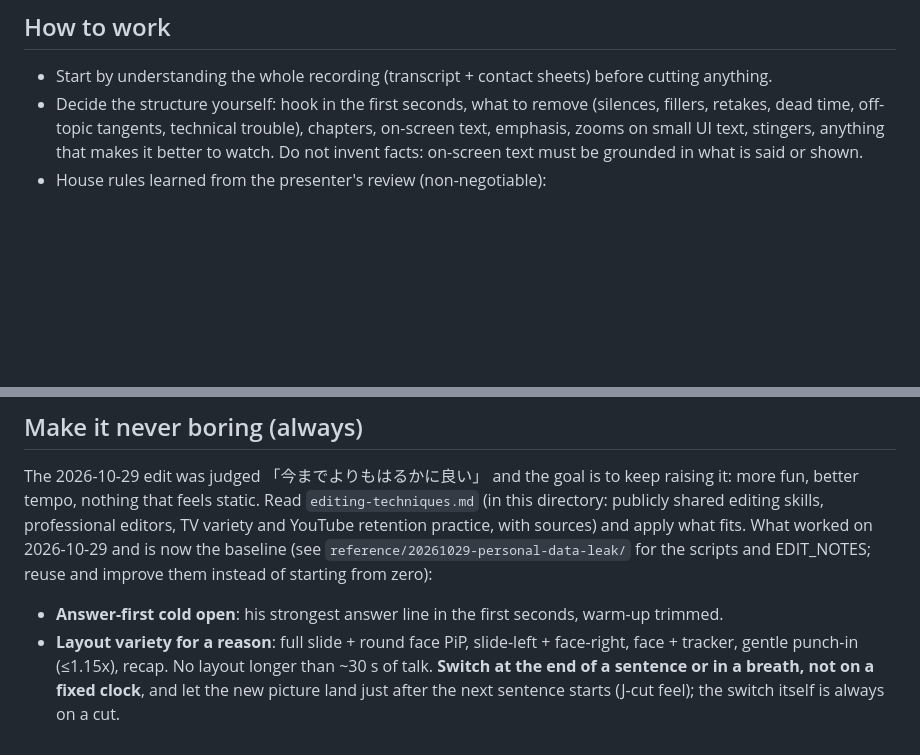
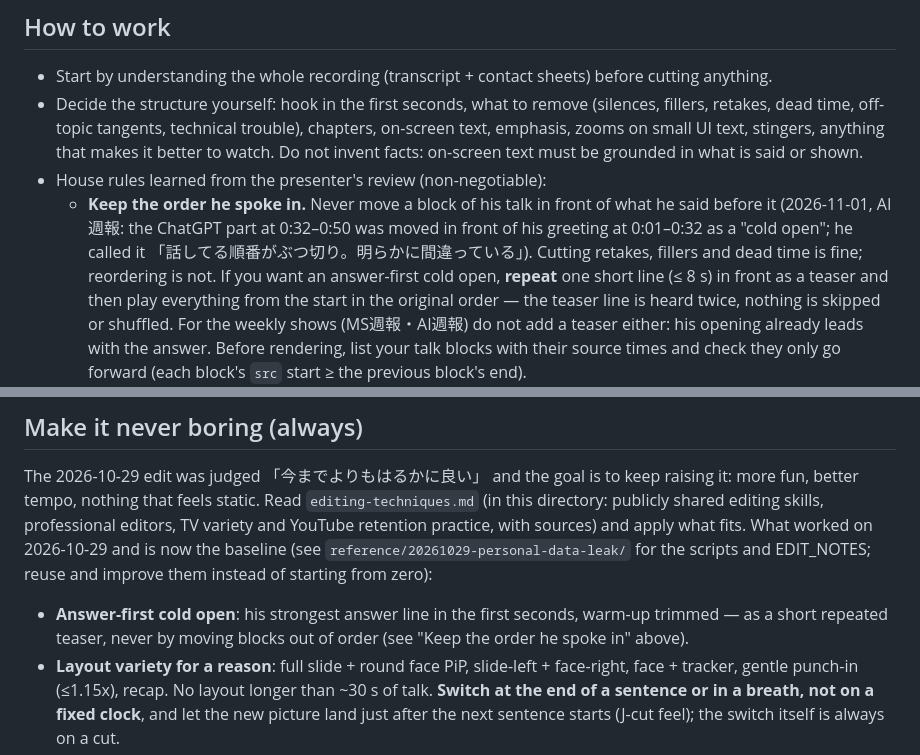
Before and after one commit to ebibibi/DavinciResolveScripts, a Markdown page: opus_free_edit/brief.md, 2 parts joined by grey strips. Rendered like a GitHub page; blank space fills up the shorter version.

Commit message:
fix: 本人が話した順番を入れ替えない（cold open は短い一文の繰り返しだけ） (#93)
AI週報で cold open のために挨拶の後の段を前に移し、冒頭の順番が崩れた（2026-11-01 指摘）。ハウスルールに、話した順番を保つ・cold open はティーザーの繰り返しのみ・週報は並べ替えもティーザーもしない・レンダー前にブロックの src が前に進むだけか確かめる、を追加。

Closes #92

Co-authored-by: Claude Opus 5.5 <noreply@anthropic.com>

```diff
--- a/opus_free_edit/brief.md
+++ b/opus_free_edit/brief.md
@@ -75,6 +75,14 @@ much of the value in these recordings is what is shown, not only what is said.
   zooms on small UI text, stingers, anything that makes it better to watch. Do not invent facts:
   on-screen text must be grounded in what is said or shown.
 - House rules learned from the presenter's review (non-negotiable):
+  - **Keep the order he spoke in.** Never move a block of his talk in front of what he said before it
+    (2026-11-01, AI週報: the ChatGPT part at 0:32–0:50 was moved in front of his greeting at 0:01–0:32 as a
+    "cold open"; he called it 「話してる順番がぶつ切り。明らかに間違っている」). Cutting retakes, fillers and dead
+    time is fine; reordering is not. If you want an answer-first cold open, **repeat** one short line
+    (≤ 8 s) in front as a teaser and then play everything from the start in the original order — the teaser
+    line is heard twice, nothing is skipped or shuffled. For the weekly shows (MS週報・AI週報) do not add a
+    teaser either: his opening already leads with the answer. Before rendering, list your talk blocks with
+    their source times and check they only go forward (each block's `src` start ≥ the previous block's end).
   - **Burn captions into every stretch where the presenter talks, and still deliver
     `out/captions.srt`** for the YouTube caption track (2026-10-04 request). Bottom centre, bold Noto
     Sans CJK JP **about 90 px at 1080p, never more than two lines** (2026-10-05: "bigger, two lines
@@ -170,7 +178,8 @@ skills, professional editors, TV variety and YouTube retention practice, with so
 What worked on 2026-10-29 and is now the baseline (see `reference/20261029-personal-data-leak/` for the
 scripts and EDIT_NOTES; reuse and improve them instead of starting from zero):
 
-- **Answer-first cold open**: his strongest answer line in the first seconds, warm-up trimmed.
+- **Answer-first cold open**: his strongest answer line in the first seconds, warm-up trimmed — as a
+  short repeated teaser, never by moving blocks out of order (see "Keep the order he spoke in" above).
 - **Layout variety for a reason**: full slide + round face PiP, slide-left + face-right, face + tracker,
   gentle punch-in (≤1.15x), recap. No layout longer than ~30 s of talk. **Switch at the end of a
   sentence or in a breath, not on a fixed clock**, and let the new picture land just after the next
```
